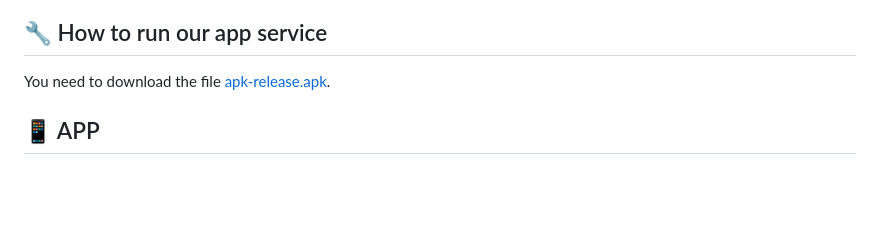
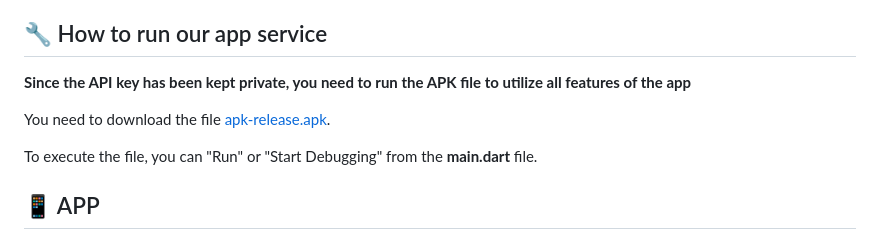
Before and after one commit to GDSC-DJU/24SolChl_CoolFridge, a Markdown page: README.md, the part around the change. Rendered like a GitHub page; blank space fills up the shorter version.

```diff
--- a/README.md
+++ b/README.md
@@ -18,9 +18,11 @@ With the increase in single-person households these days, more people are cookin
 The CoolFridge app provides features for managing food inventory and recommending recipes based on the ingredients currently available. This allows **efficient inventory management**  and enables users to consume ingredients using recipes recommended by AI. Through these functions, we can **reduce food waste** and take a step towards creating a more sustainable planet
 
 ## 🔧 How to run our app service
+**Since the API key has been kept private, you need to run the APK file to utilize all features of the app**
+
 You need to download the file [apk-release.apk](https://drive.google.com/file/d/15ny4mjwseVSKyJd8nzc71CldNkpnngqM/view?usp=sharing).
 
-
+To execute the file, you can "Run" or "Start Debugging" from the **main.dart** file.
 
 ## 📱 APP
 ### Intro Screen, Main Screen
```
